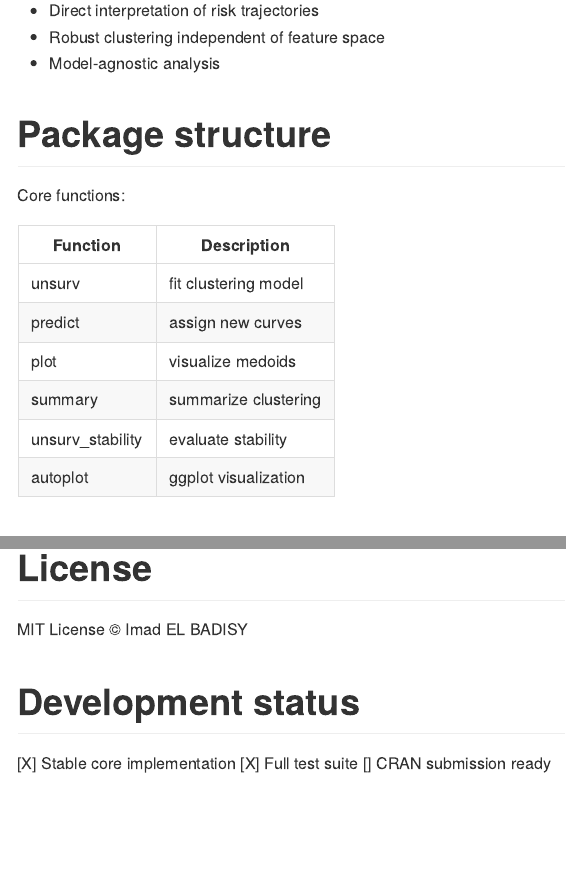
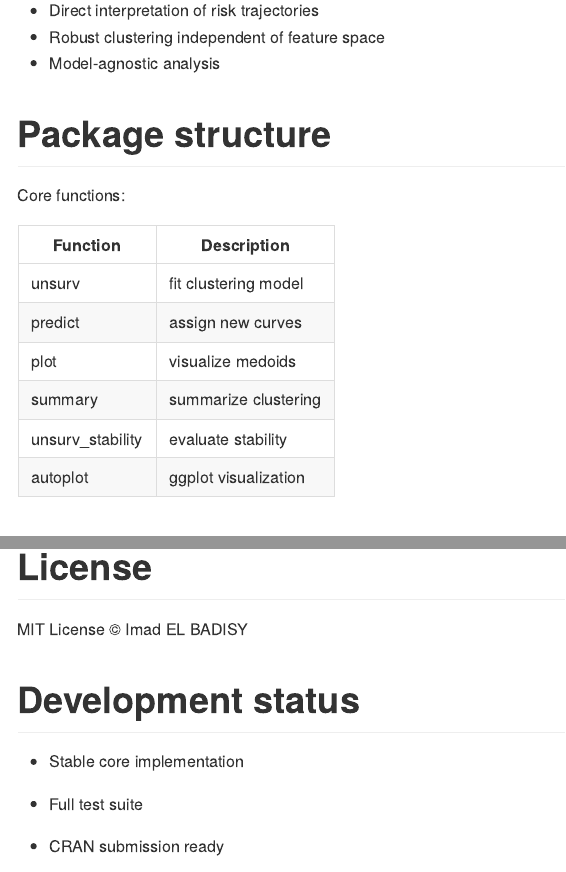
Before and after one commit to ielbadisy/unsurv, an R Markdown document (README.Rmd): the page in a window 1100 px wide, from 5970 px down, and a second part further down, joined at a grey line. Rendered offline with R 4.5, knitr and Pandoc, with nearby package versions; some code elsewhere in the file could not run offline; long lines of code are wrapped; badge pictures from the web are left out.

Commit message:
update README

```diff
--- a/README.Rmd
+++ b/README.Rmd
@@ -226,9 +226,11 @@ MIT License © Imad EL BADISY
 
 # Development status
 
-[X] Stable core implementation
-[X] Full test suite
-[] CRAN submission ready
+- Stable core implementation
+
+- Full test suite
+
+- CRAN submission ready
 
 
 # Links
```
Also changed, not shown: README.md, README.Rmd (4 more changed lines).
